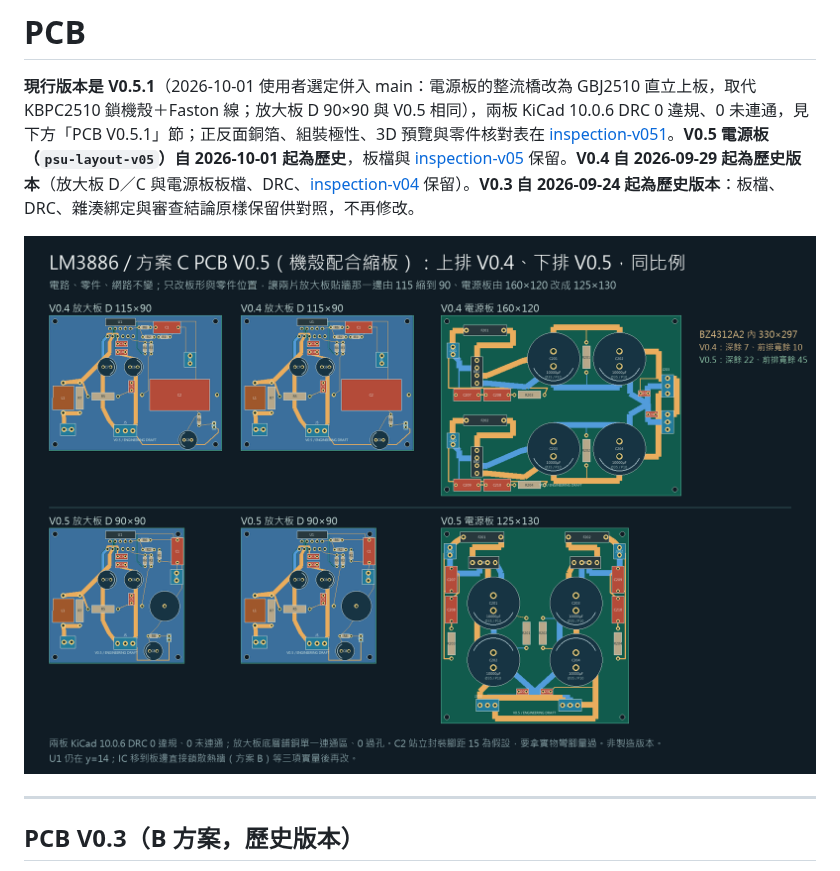
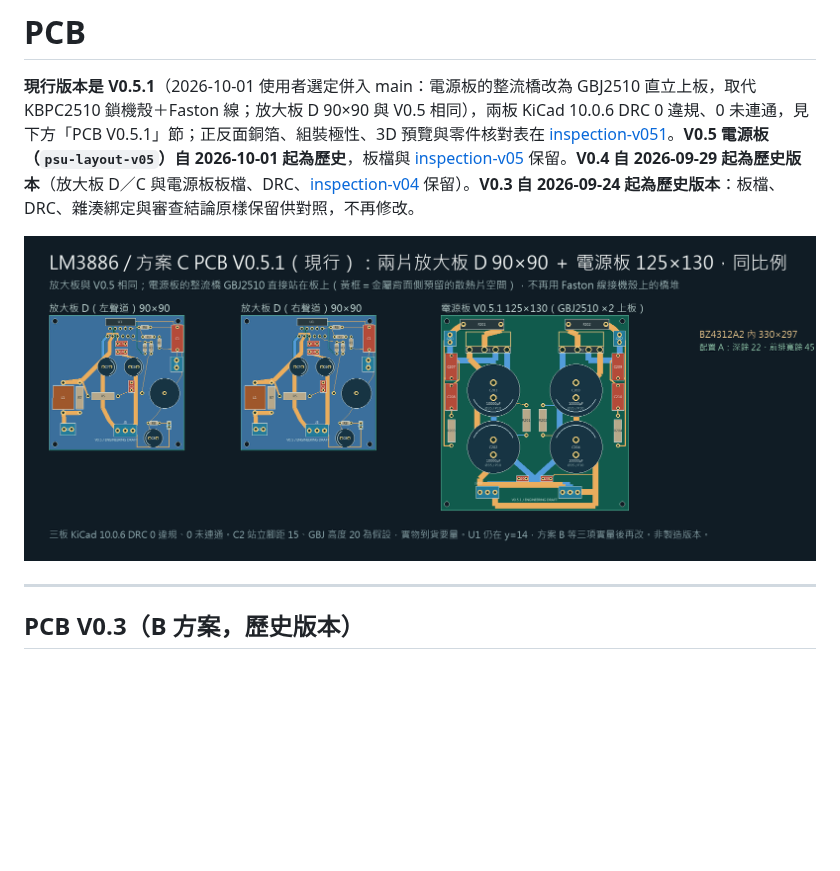
Before and after one commit to ewinkuo1-sudo/diy-lm3886-amplifier, a Markdown page: pcb/README.md, the part around the change. Drawn GitHub-style; pictures changed too: pcb/preview/system-layout-v051.png (added); blank space fills up the shorter version.

```diff
--- a/pcb/README.md
+++ b/pcb/README.md
@@ -2,7 +2,7 @@
 
 **現行版本是 V0.5.1**（2026-10-01 使用者選定併入 main：電源板的整流橋改為 GBJ2510 直立上板，取代 KBPC2510 鎖機殼＋Faston 線；放大板 D 90×90 與 V0.5 相同），兩板 KiCad 10.0.6 DRC 0 違規、0 未連通，見下方「PCB V0.5.1」節；正反面銅箔、組裝極性、3D 預覽與零件核對表在 [inspection-v051](inspection-v051/README.md)。**V0.5 電源板（`psu-layout-v05`）自 2026-10-01 起為歷史**，板檔與 [inspection-v05](inspection-v05/README.md) 保留。**V0.4 自 2026-09-29 起為歷史版本**（放大板 D／C 與電源板板檔、DRC、[inspection-v04](inspection-v04/README.md) 保留）。**V0.3 自 2026-09-24 起為歷史版本**：板檔、DRC、雜湊綁定與審查結論原樣保留供對照，不再修改。
 
-![PCB V0.5](preview/system-layout-v05.png)
+![PCB V0.5.1（現行三板）](preview/system-layout-v051.png)
 
 ---
 
```
Also changed, not shown: CHANGELOG.md (+1 -0 lines), README.md (+1 -1 lines), 1 other file.
